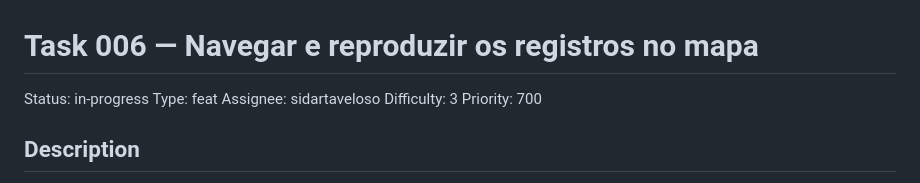
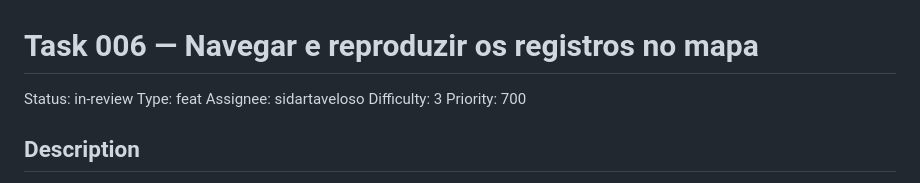
Before and after one commit to devix-tecnologia/directus-extension-mapgrid, a Markdown page: TASKS/task-006-navegar-e-reproduzir-os-registros-no-mapa.md, the part around the change. Rendered like a GitHub page.

Commit message:
docs(TASKS): task-006 - mark as ready for review [skip ci]

```diff
--- a/TASKS/task-006-navegar-e-reproduzir-os-registros-no-mapa.md
+++ b/TASKS/task-006-navegar-e-reproduzir-os-registros-no-mapa.md
@@ -1,6 +1,6 @@
 # Task 006 — Navegar e reproduzir os registros no mapa
 
-Status: in-progress
+Status: in-review
 Type: feat
 Assignee: sidartaveloso
 Difficulty: 3
```
